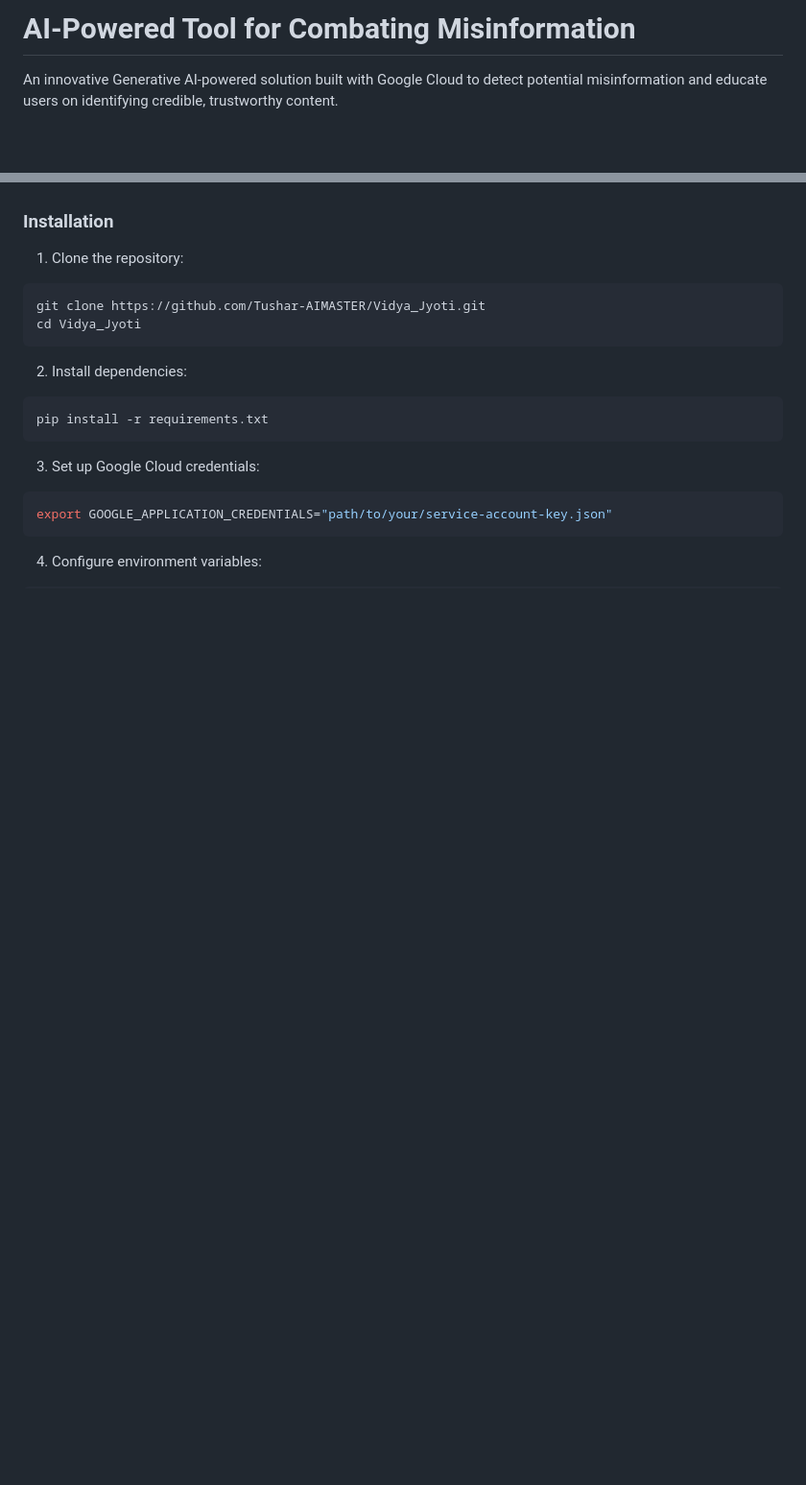
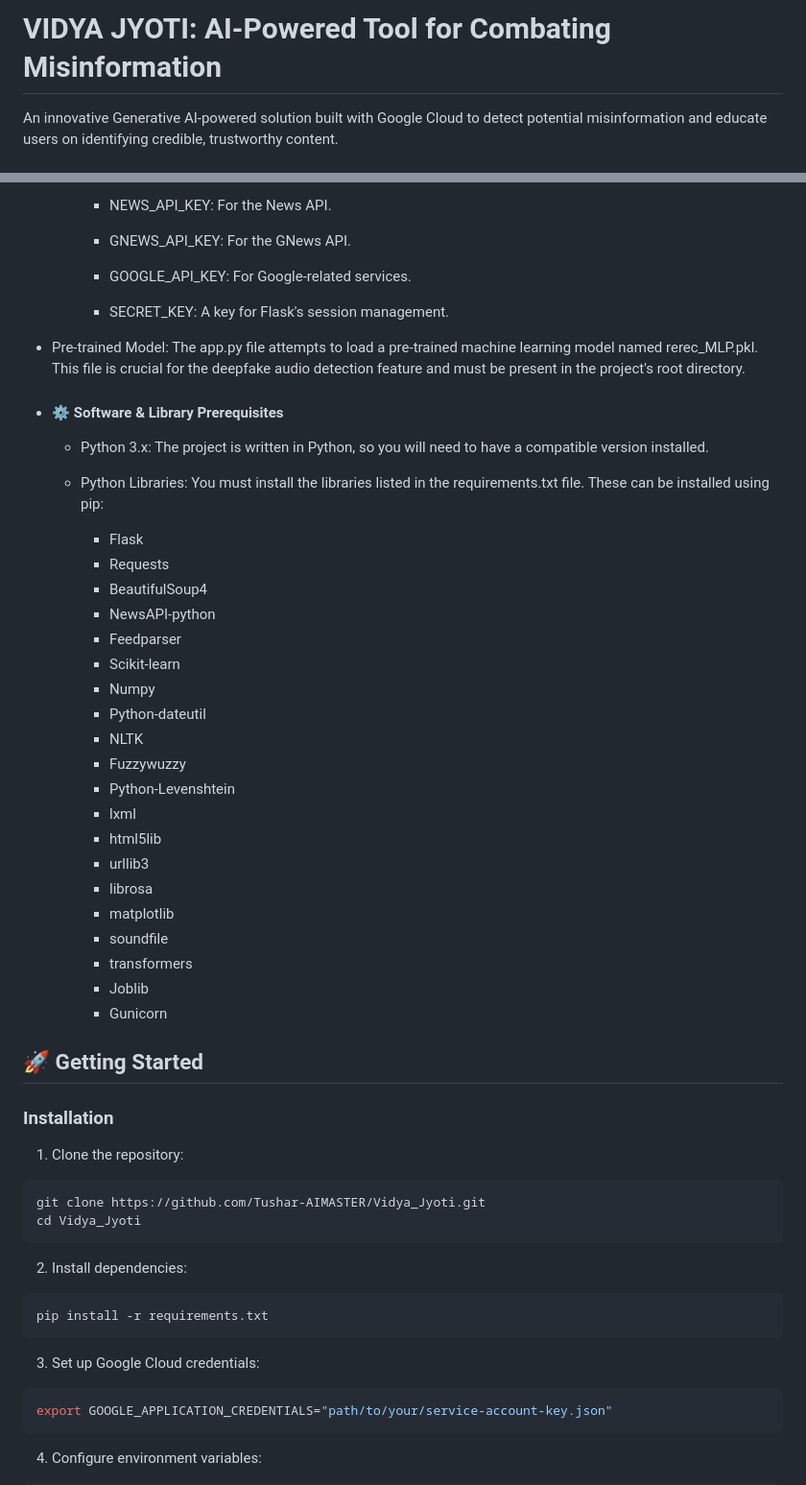
Before and after one commit to Tushar-AIMASTER/Vidya_Jyoti, a Markdown page: README.md, 2 parts joined by grey strips. Shown at 96% size. GitHub-like rendering; blank space fills up the shorter version.

```diff
--- a/README.md
+++ b/README.md
@@ -1,4 +1,4 @@
-# AI-Powered Tool for Combating Misinformation
+# VIDYA JYOTI:  AI-Powered Tool for Combating Misinformation
 
 An innovative Generative AI-powered solution built with Google Cloud to detect potential misinformation and educate users on identifying credible, trustworthy content.
 
@@ -57,4 +88,38 @@ User-Friendly Interface: The web interface makes it easy to upload audio files a
 
+      - NEWS_API_KEY: For the News API.
+
+      - GNEWS_API_KEY: For the GNews API.
+
+      - GOOGLE_API_KEY: For Google-related services.
+
+      - SECRET_KEY: A key for Flask's session management.
+
+- Pre-trained Model: The app.py file attempts to load a pre-trained machine learning model named rerec_MLP.pkl. This file is crucial for the deepfake audio detection feature and must be present in the project's root directory.
+- #### ⚙️ Software & Library Prerequisites
+  - Python 3.x: The project is written in Python, so you will need to have a compatible version installed.
+
+  -  Python Libraries: You must install the libraries listed in the requirements.txt file. These can be installed using pip:
+      -  Flask
+      -  Requests
+      -  BeautifulSoup4
+      -  NewsAPI-python
+      -  Feedparser
+      -  Scikit-learn
+      -  Numpy
+      -  Python-dateutil
+      -  NLTK
+      -  Fuzzywuzzy
+      -  Python-Levenshtein
+      -  lxml
+      -  html5lib
+      -  urllib3
+      -  librosa
+      -  matplotlib
+      -  soundfile
+      -  transformers
+      -  Joblib
+      -  Gunicorn
+## 🚀 Getting Started
 ### Installation
 
 1. Clone the repository:
```
Also changed, not shown: other parts of README.md (+59 -68 lines).
